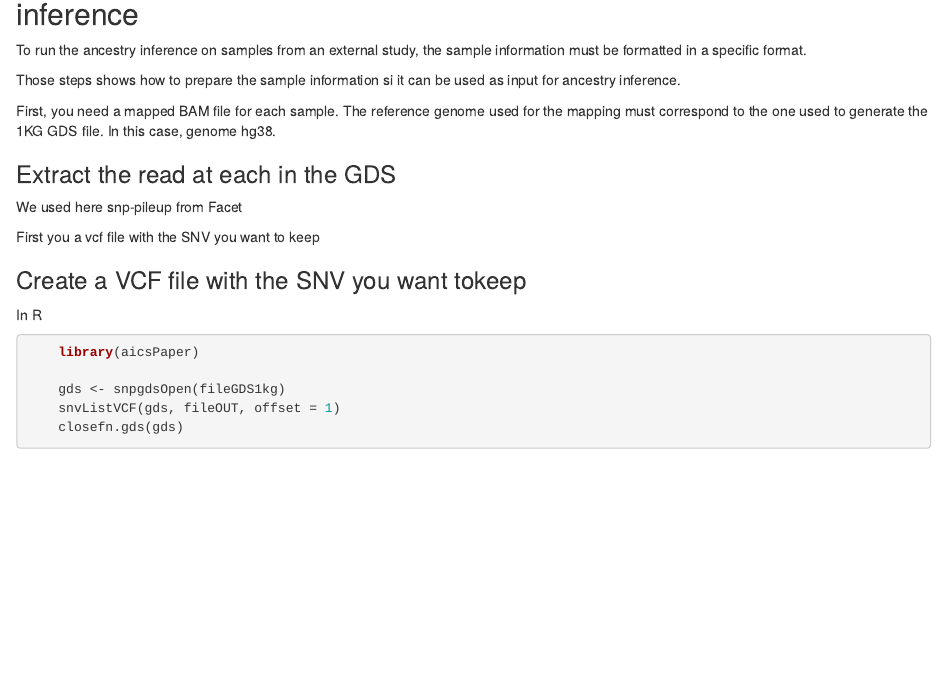
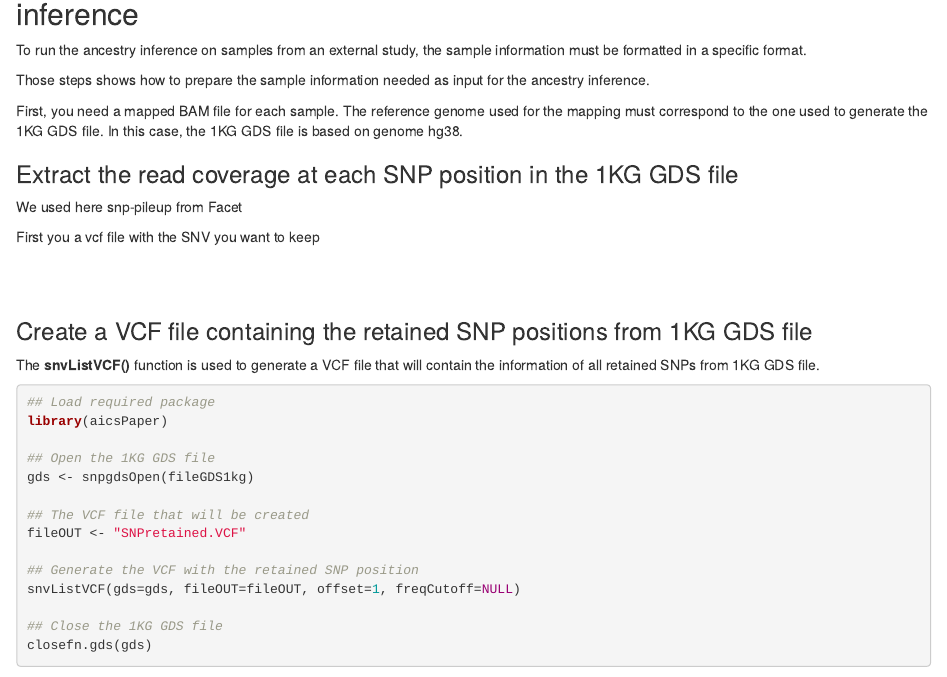
Before and after one commit to KrasnitzLab/RAIDS, an R Markdown document (vignettes/aicsPaper.Rmd): the page in a window 1100 px wide, from 6290 px down. Rendered offline with R 4.5, knitr and Pandoc, with nearby package versions; drawn as R Markdown's standard HTML page in place of the format the file asks for; some code elsewhere in the file could not run offline; a font, style sheet, LaTeX package, included part or bibliography that could not be used is replaced or left out.

Commit message:
Update vignette

````diff
--- a/vignettes/aicsPaper.Rmd
+++ b/vignettes/aicsPaper.Rmd
@@ -404,27 +404,42 @@ closefn.gds(gds)
 To run the ancestry inference on samples from an external study, the sample
 information must be formatted in a specific format.
 
-Those steps shows how to prepare the sample information si it can be used
-as input for ancestry inference.
+Those steps shows how to prepare the sample information needed as input
+for the ancestry inference.
 
-First, you need a mapped BAM file
-for each sample. The reference genome used for the mapping must correspond
-to the one used to generate the 1KG GDS file. In this case, genome hg38.
+First, you need a mapped BAM file for each sample. The reference genome used
+for the mapping must correspond to the one used to generate the 1KG GDS file.
+In this case, the 1KG GDS file is based on genome hg38.
 
-### Extract the read at each in the GDS
+### Extract the read coverage at each SNP position in the 1KG GDS file
 
 We used here snp-pileup from Facet
 
 First you a vcf file with the SNV you want to keep
 
-### Create a VCF file with the SNV you want tokeep
-In R
+<br>
+<br>
+
+### Create a VCF file containing the retained SNP positions from 1KG GDS file
+
+The __snvListVCF()__ function is used to generate a VCF file that will contain
+the information of all retained SNPs from 1KG GDS file.
+
 ```{r snvListVCF, echo=TRUE, eval=FALSE}
-    library(aicsPaper)
+## Load required package
+library(aicsPaper)
 
-    gds <- snpgdsOpen(fileGDS1kg)
-    snvListVCF(gds, fileOUT, offset = 1)
-    closefn.gds(gds)
+## Open the 1KG GDS file
+gds <- snpgdsOpen(fileGDS1kg)
+
+## The VCF file that will be created
+fileOUT <- "SNPretained.VCF"
+
+## Generate the VCF with the retained SNP position
+snvListVCF(gds=gds, fileOUT=fileOUT, offset=1, freqCutoff=NULL)
+
+## Close the 1KG GDS file
+closefn.gds(gds)
 ```
 
 You should compress and indexing the vcf file
````
